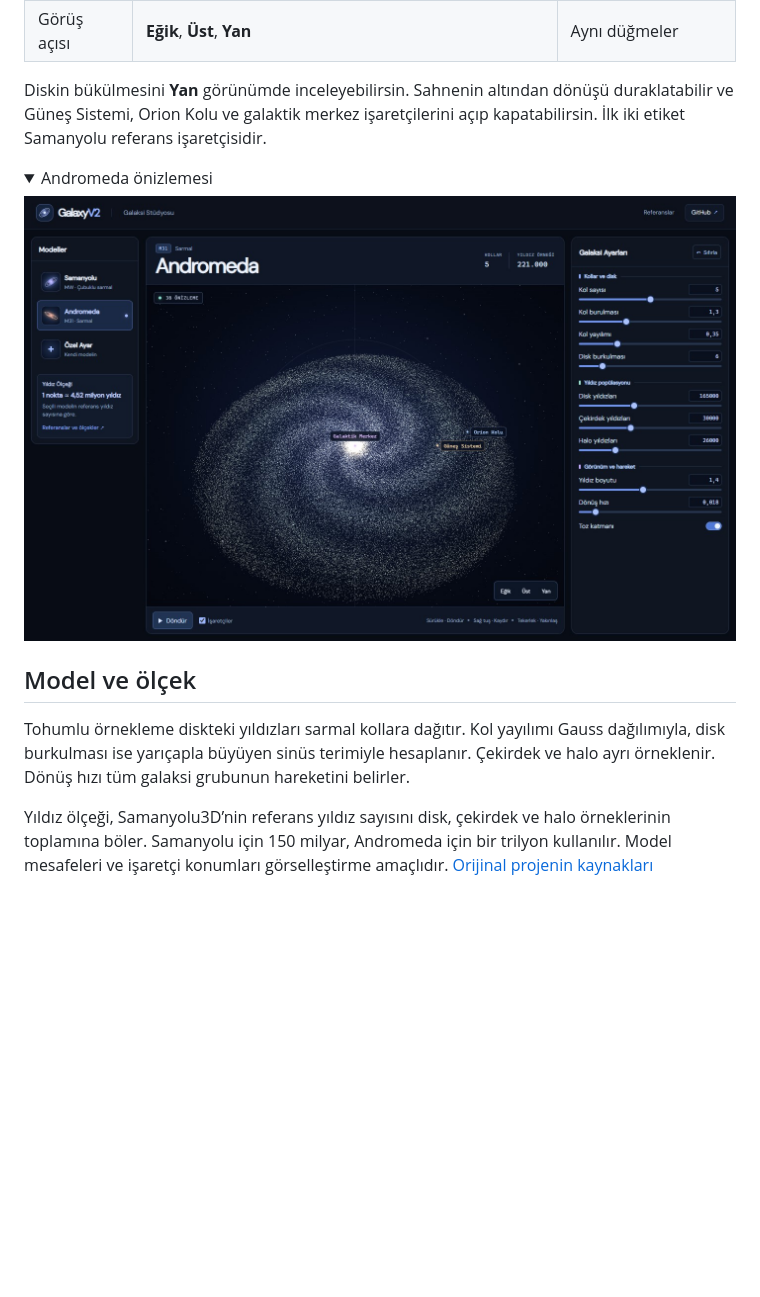
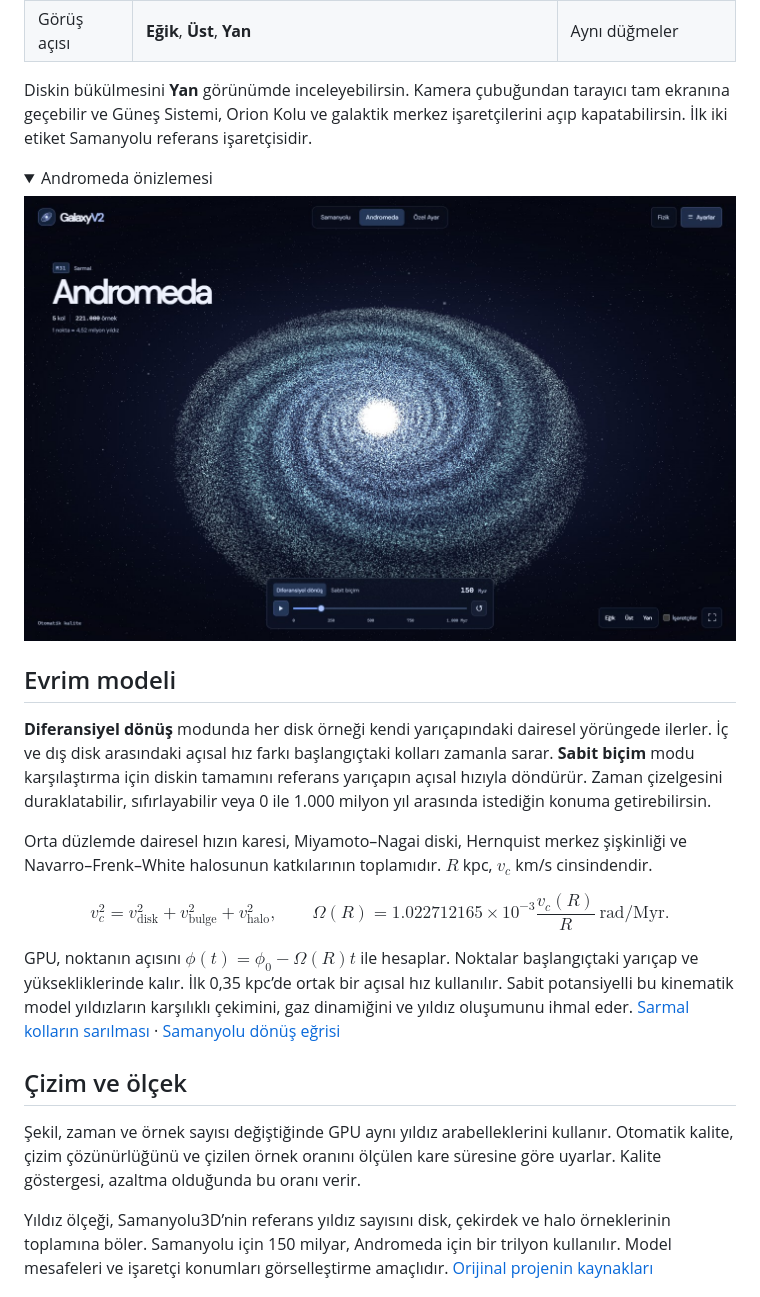
Before and after one commit to hfatih/GalaxyV2, a Markdown page: README.tr.md, the part around one of its changes. Rendered like a GitHub page; pictures changed too: assets/andromeda.jpg; folded sections open; blank space fills up the shorter version.

Commit message:
Make GalaxyV2 fullscreen with GPU-driven galactic evolution

```diff
--- a/README.tr.md
+++ b/README.tr.md
@@ -36,7 +36,7 @@ Sürgüleri kullanabilir veya yanındaki kutuya değer yazabilirsin. **Sıfırla
 | Yakınlaştır | Fare tekerleği | İki parmakla kıstır |
 | Görüş açısı | **Eğik**, **Üst**, **Yan** | Aynı düğmeler |
 
-Diskin bükülmesini **Yan** görünümde inceleyebilirsin. Sahnenin altından dönüşü duraklatabilir ve Güneş Sistemi, Orion Kolu ve galaktik merkez işaretçilerini açıp kapatabilirsin. İlk iki etiket Samanyolu referans işaretçisidir.
+Diskin bükülmesini **Yan** görünümde inceleyebilirsin. Kamera çubuğundan tarayıcı tam ekranına geçebilir ve Güneş Sistemi, Orion Kolu ve galaktik merkez işaretçilerini açıp kapatabilirsin. İlk iki etiket Samanyolu referans işaretçisidir.
 
 <details>
 <summary>Andromeda önizlemesi</summary>
@@ -45,9 +45,23 @@ Diskin bükülmesini **Yan** görünümde inceleyebilirsin. Sahnenin altından d
 
 </details>
 
-## Model ve ölçek
+## Evrim modeli
 
-Tohumlu örnekleme diskteki yıldızları sarmal kollara dağıtır. Kol yayılımı Gauss dağılımıyla, disk burkulması ise yarıçapla büyüyen sinüs terimiyle hesaplanır. Çekirdek ve halo ayrı örneklenir. Dönüş hızı tüm galaksi grubunun hareketini belirler.
+**Diferansiyel dönüş** modunda her disk örneği kendi yarıçapındaki dairesel yörüngede ilerler. İç ve dış disk arasındaki açısal hız farkı başlangıçtaki kolları zamanla sarar. **Sabit biçim** modu karşılaştırma için diskin tamamını referans yarıçapın açısal hızıyla döndürür. Zaman çizelgesini duraklatabilir, sıfırlayabilir veya 0 ile 1.000 milyon yıl arasında istediğin konuma getirebilirsin.
+
+Orta düzlemde dairesel hızın karesi, Miyamoto–Nagai diski, Hernquist merkez şişkinliği ve Navarro–Frenk–White halosunun katkılarının toplamıdır. $R$ kpc, $v_c$ km/s cinsindendir.
+
+$$
+v_c^2=v_{\mathrm{disk}}^2+v_{\mathrm{bulge}}^2+v_{\mathrm{halo}}^2,
+\qquad
+\Omega(R)=1.022712165\times10^{-3}\frac{v_c(R)}{R}\ \mathrm{rad/Myr}.
+$$
+
+GPU, noktanın açısını $\phi(t)=\phi_0-\Omega(R)t$ ile hesaplar. Noktalar başlangıçtaki yarıçap ve yüksekliklerinde kalır. İlk 0,35 kpc’de ortak bir açısal hız kullanılır. Sabit potansiyelli bu kinematik model yıldızların karşılıklı çekimini, gaz dinamiğini ve yıldız oluşumunu ihmal eder. [Sarmal kolların sarılması](https://galaxiesbook.org/chapters/IV-04.-Internal-Evolution-in-Galaxies_3-Spiral-structure.html) · [Samanyolu dönüş eğrisi](https://arxiv.org/abs/1810.09466)
+
+## Çizim ve ölçek
+
+Şekil, zaman ve örnek sayısı değiştiğinde GPU aynı yıldız arabelleklerini kullanır. Otomatik kalite, çizim çözünürlüğünü ve çizilen örnek oranını ölçülen kare süresine göre uyarlar. Kalite göstergesi, azaltma olduğunda bu oranı verir.
 
 Yıldız ölçeği, Samanyolu3D’nin referans yıldız sayısını disk, çekirdek ve halo örneklerinin toplamına böler. Samanyolu için 150 milyar, Andromeda için bir trilyon kullanılır. Model mesafeleri ve işaretçi konumları görselleştirme amaçlıdır. [Orijinal projenin kaynakları](https://github.com/hfatih/samanyolu3d/blob/main/README.tr.md#-bilimsel-referanslar-ve-notlar)
 
```
Also changed, not shown: other parts of README.tr.md (+4 -4 lines), README.md (+21 -7 lines), assets/samanyolu.jpg, 9 other files.
